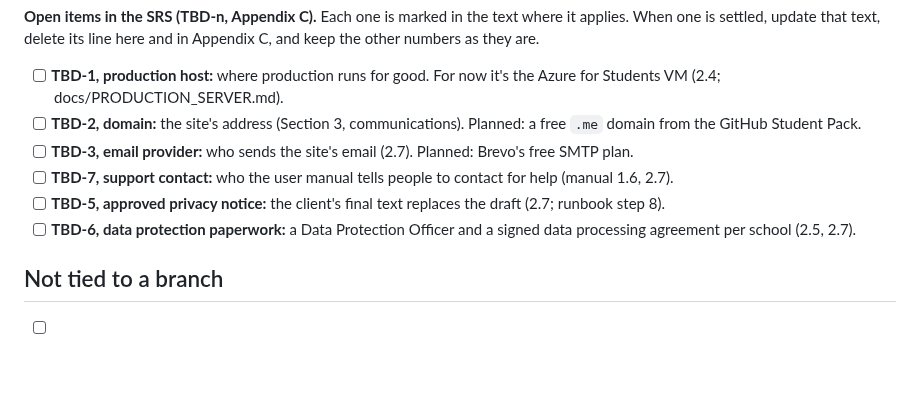
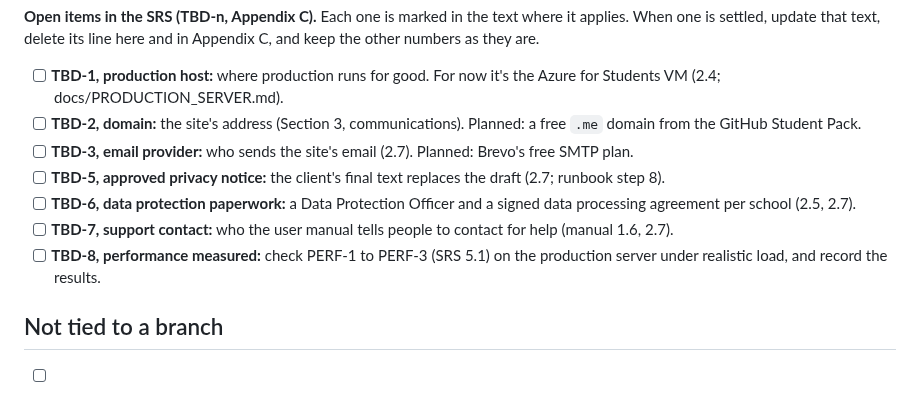
Before and after one commit to Uncertaintyxq/SIA-TUKLAS, a Markdown page: docs/TODO.md, the part around the change. GitHub-like rendering; blank space fills up the shorter version.

```diff
--- a/docs/TODO.md
+++ b/docs/TODO.md
@@ -150,9 +150,10 @@ is settled, update that text, delete its line here and in Appendix C, and keep t
 - [ ] **TBD-1, production host:** where production runs for good. For now it's the Azure for Students VM (2.4; docs/PRODUCTION_SERVER.md).
 - [ ] **TBD-2, domain:** the site's address (Section 3, communications). Planned: a free `.me` domain from the GitHub Student Pack.
 - [ ] **TBD-3, email provider:** who sends the site's email (2.7). Planned: Brevo's free SMTP plan.
-- [ ] **TBD-7, support contact:** who the user manual tells people to contact for help (manual 1.6, 2.7).
 - [ ] **TBD-5, approved privacy notice:** the client's final text replaces the draft (2.7; runbook step 8).
 - [ ] **TBD-6, data protection paperwork:** a Data Protection Officer and a signed data processing agreement per school (2.5, 2.7).
+- [ ] **TBD-7, support contact:** who the user manual tells people to contact for help (manual 1.6, 2.7).
+- [ ] **TBD-8, performance measured:** check PERF-1 to PERF-3 (SRS 5.1) on the production server under realistic load, and record the results.
 
 ## Not tied to a branch
 
```
Also changed, not shown: docs/srs/5-nonfunctional.md (added, +91 -0 lines).
